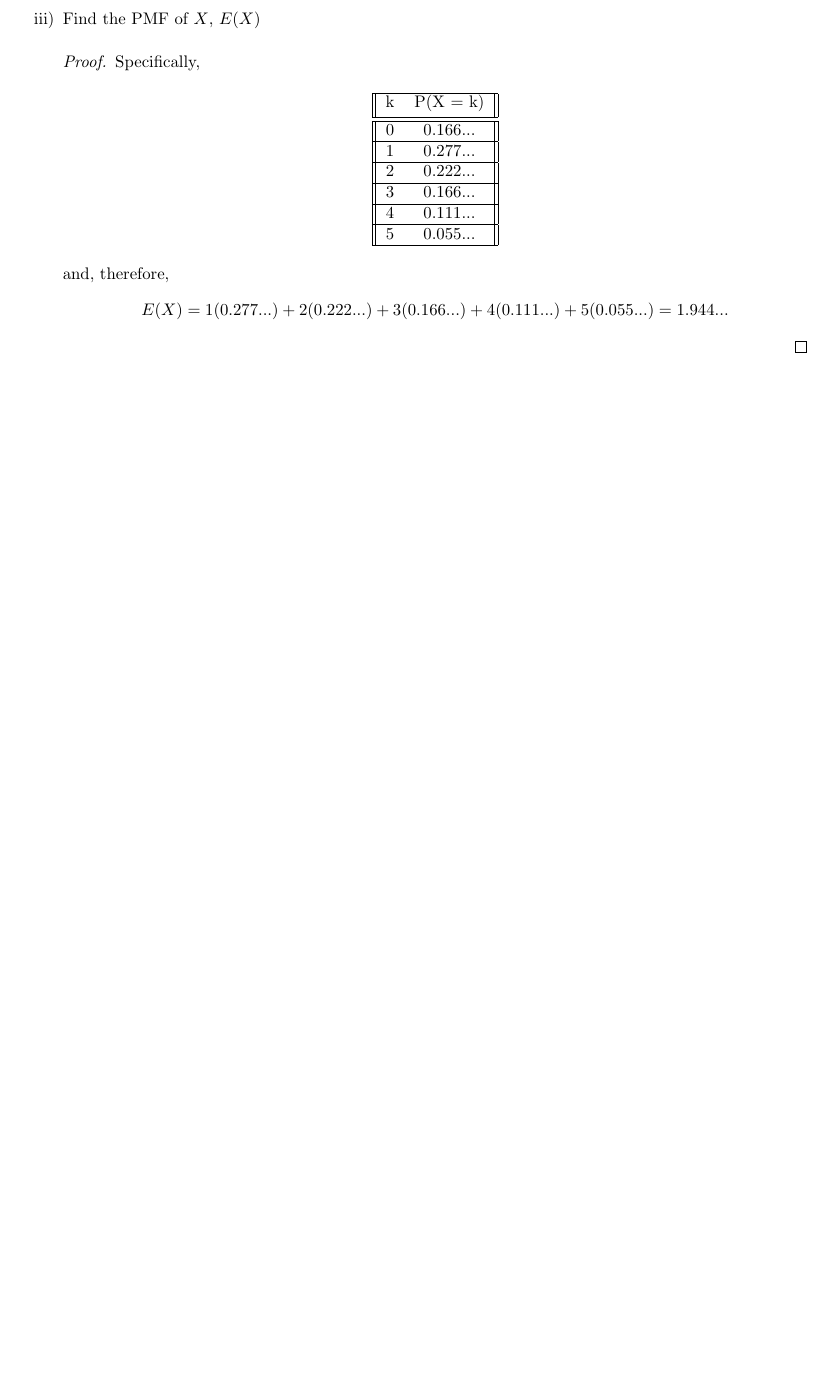
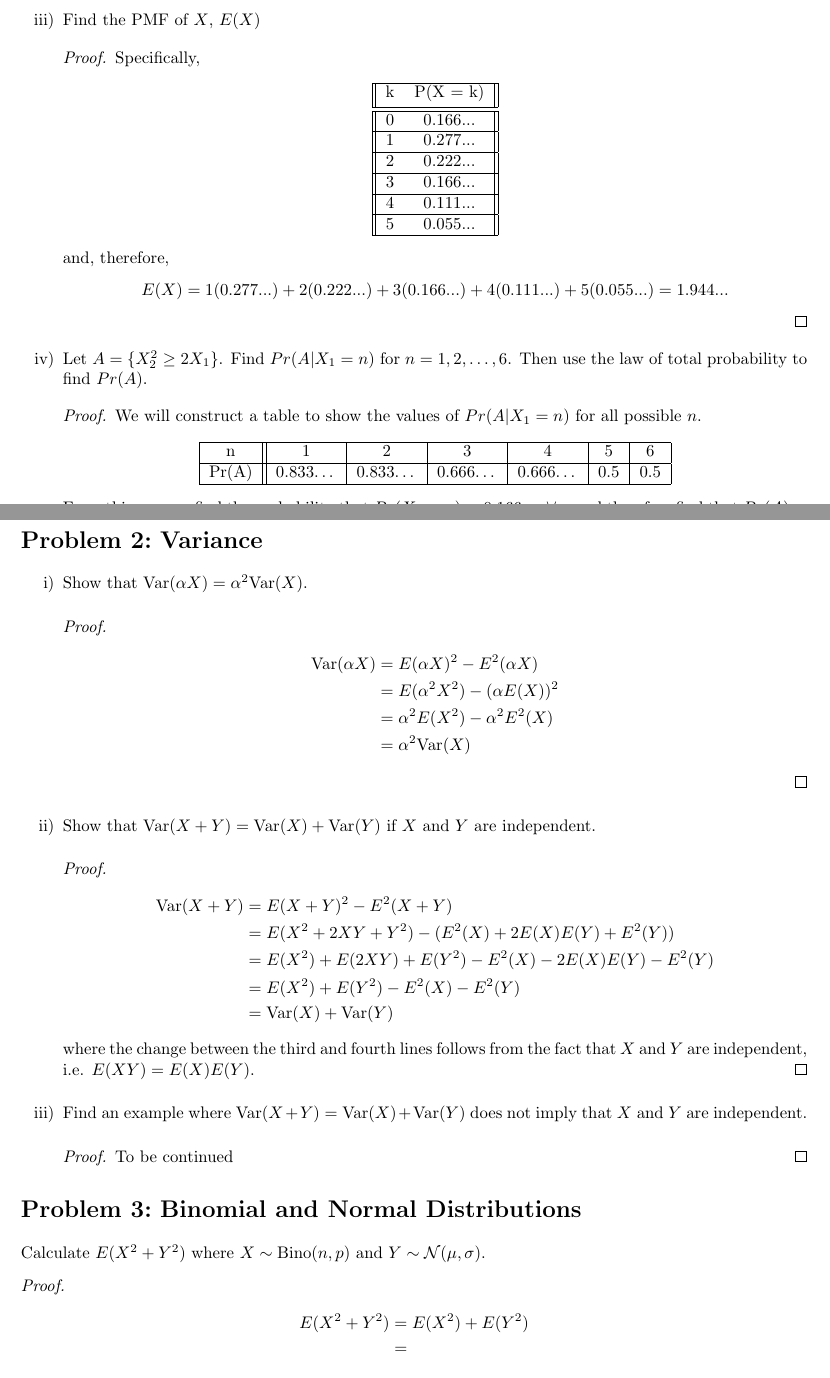
Before and after one commit to dbuhl8/F25, a LaTeX problem sheet (AM216/hw/hw1/buhl_hw1.tex): part of the page before the commit and two parts of pages 1 and 2 of 2 after it, the two joined at a grey line, cut so that both start at the same text, the shorter picture padded with empty space. Compiled offline with pdfLaTeX.

Commit message:
worked on hw1 for SDEs

```diff
--- a/AM216/hw/hw1/buhl_hw1.tex
+++ b/AM216/hw/hw1/buhl_hw1.tex
@@ -153,6 +156,67 @@ roll independently. Record the two numbers facing up as $X_1$ and $X_2$.
             \[ E(X) = 1(0.277...) + 2(0.222...) + 3(0.166...) + 4(0.111...)
             + 5(0.055...) =  1.944...\]
         \end{proof}
+    \item Let $A = \{X_2^2 \ge 2X_1\}$. Find $Pr(A|X_1 = n)$ for $n = 1,
+    2,\ldots,6$. Then use the law of total probability to find $Pr(A)$.
+        \begin{proof}
+            We will construct a table to show the values of $Pr(A|X_1 = n)$ for
+            all possible $n$.
+            \begin{center}
+            \begin{tabular}{| c || c | c | c | c | c | c |}
+                \hline
+                n & 1 & 2 & 3 & 4 & 5 & 6\\
+                \hline
+                Pr(A) & 0.833\ldots & 0.833\ldots & 0.666\ldots & 0.666\ldots &
+                0.5 & 0.5\\
+                \hline
+            \end{tabular}
+            \end{center}
+            From this, we can find the probability that $Pr(X_1 = n) =
+            0.166\ldots \forall n$, and therefore find that $Pr(A) =
+            0.666\ldots$.
+        \end{proof}
 \end{enumerate}
 
+\section{Variance}
+    \begin{enumerate}[label=\roman*)]
+        \item Show that $\Var(\alpha X) = \alpha^2\Var(X)$.
+            \begin{proof}
+                \begin{align*}
+                    \Var(\alpha X) &= E(\alpha X)^2 - E^2(\alpha X)\\
+                    &= E(\alpha^2X^2) - (\alpha E(X))^2\\
+                    &= \alpha^2E(X^2) - \alpha^2 E^2(X)\\
+                    &= \alpha^2\Var(X)
+                \end{align*}
+            \end{proof}
+        \item Show that $\Var(X + Y) = \Var(X) + \Var(Y)$ if $X$ and $Y$ are
+        independent.
+            \begin{proof}
+                \begin{align*}
+                    \Var(X + Y) &= E(X + Y)^2 - E^2(X + Y)\\
+                    &= E(X^2 + 2XY + Y^2) - (E^2(X) + 2E(X)E(Y) + E^2(Y))\\
+                    &= E(X^2) + E(2XY) + E(Y^2) - E^2(X) - 2E(X)E(Y) - E^2(Y)\\
+                    &= E(X^2) + E(Y^2) - E^2(X) - E^2(Y)\\
+                    &= \Var(X) + \Var(Y)
+                \end{align*}
+                where the change between the third and fourth lines follows from
+                the fact that $X$ and $Y$ are independent, i.e. $E(XY) =
+                E(X)E(Y)$.
+            \end{proof}
+        \item Find an example where $\Var(X + Y) = \Var(X) + \Var(Y)$ does not
+        imply that $X$ and $Y$ are independent.
+            \begin{proof}
+                To be continued
+            \end{proof}
+    \end{enumerate}
+
+\section{Binomial and Normal Distributions}
+    Calculate $E(X^2 + Y^2)$ where $X \sim \Bino(n, p)$ and $Y \sim
+    \Norm(\mu,\sigma)$.
+    \begin{proof}
+        \begin{align*}
+            E(X^2 + Y^2) &= E(X^2) + E(Y^2)\\
+            &=
+        \end{align*}
+    \end{proof}
+
 \end{document}
```
Also changed, not shown: AM216/hw/hw1/buhl_hw1.pdf, AM216/hw/hw1/buhl_hw1.tex (7 more changed lines), 7 other files.
